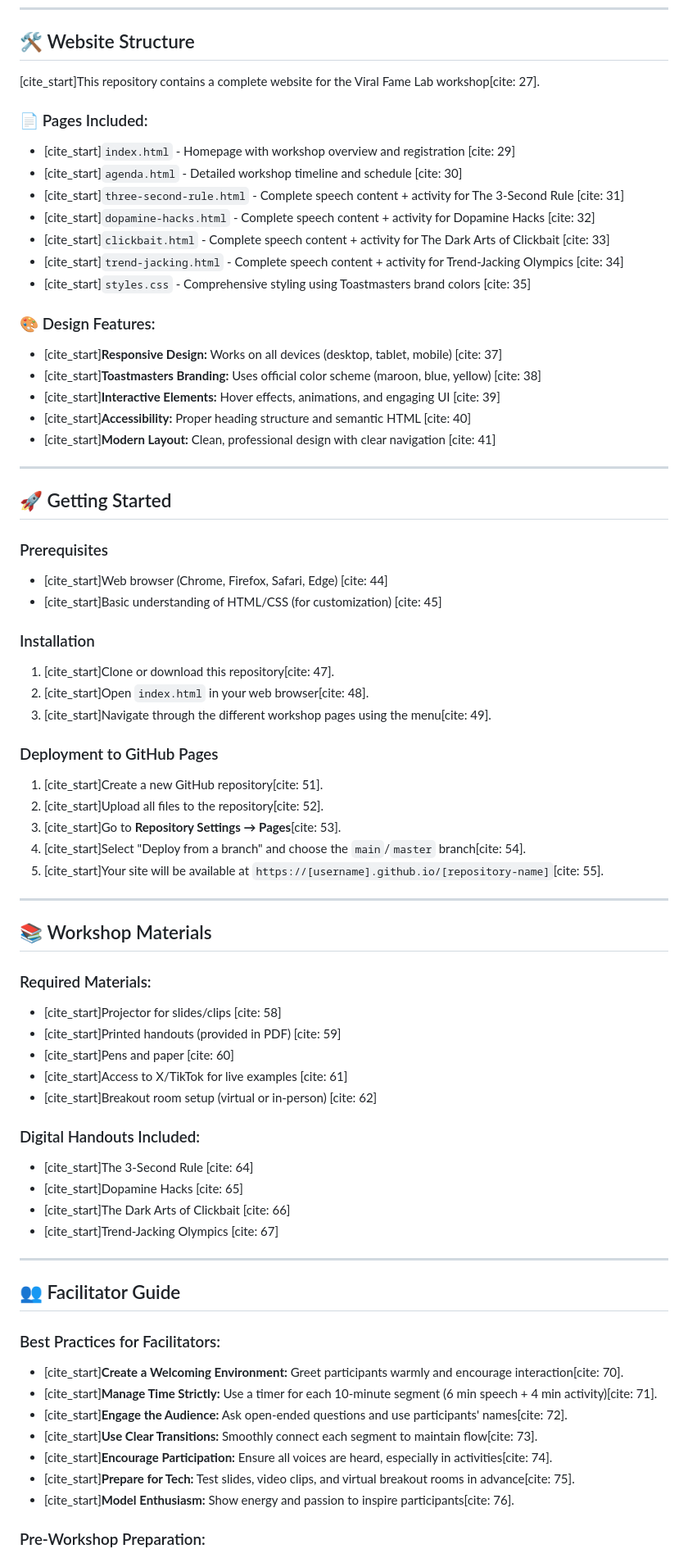
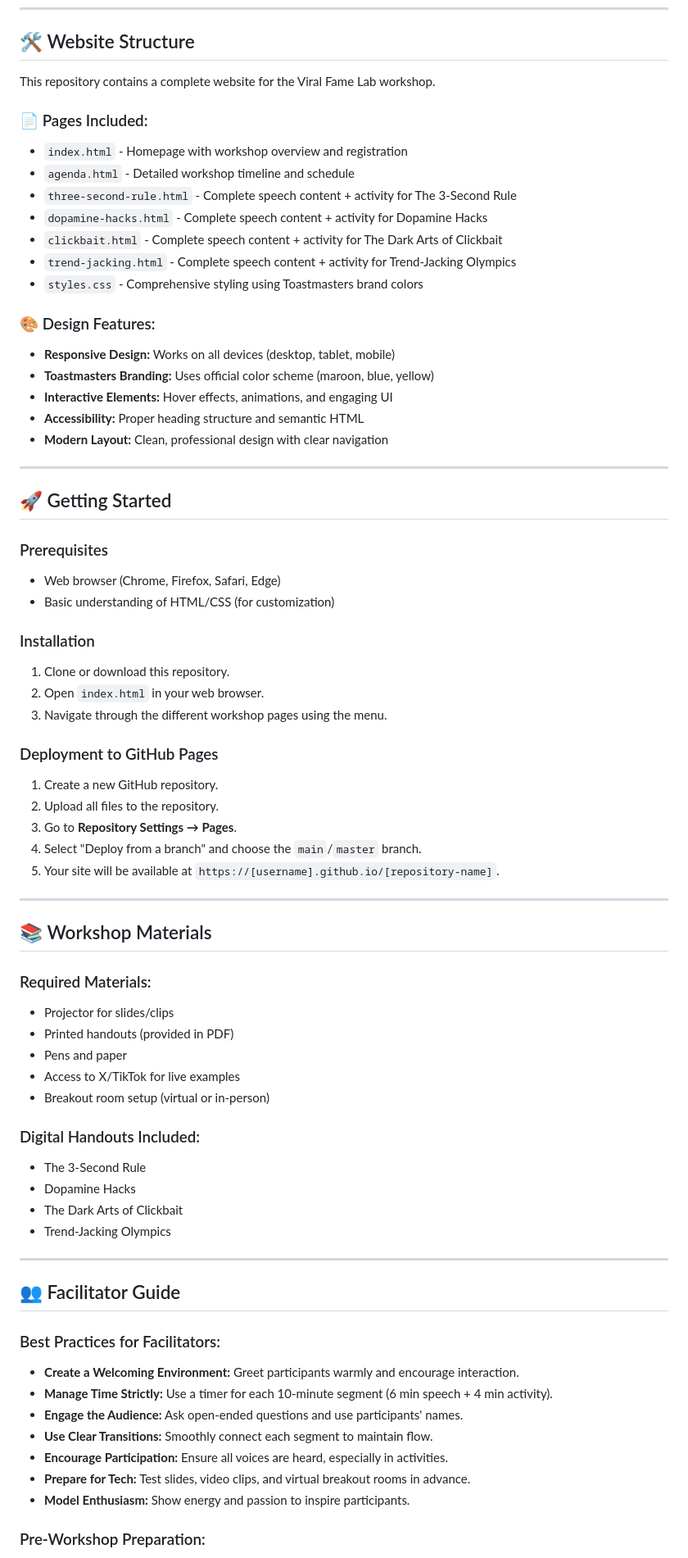
Before and after one commit to Leosmith1244/viral-fame-lab, a Markdown page: readme.md, the part around the change printed below. Shown: that part at 82% size. Drawn GitHub-style.

```diff
--- a/readme.md
+++ b/readme.md
@@ -58,78 +57,78 @@
 ---
 ## 🛠️ Website Structure
 
-[cite_start]This repository contains a complete website for the Viral Fame Lab workshop[cite: 27].
+This repository contains a complete website for the Viral Fame Lab workshop.
 
 ### 📄 Pages Included:
 
-* [cite_start]`index.html` - Homepage with workshop overview and registration [cite: 29]
-* [cite_start]`agenda.html` - Detailed workshop timeline and schedule [cite: 30]
-* [cite_start]`three-second-rule.html` - Complete speech content + activity for The 3-Second Rule [cite: 31]
-* [cite_start]`dopamine-hacks.html` - Complete speech content + activity for Dopamine Hacks [cite: 32]
-* [cite_start]`clickbait.html` - Complete speech content + activity for The Dark Arts of Clickbait [cite: 33]
-* [cite_start]`trend-jacking.html` - Complete speech content + activity for Trend-Jacking Olympics [cite: 34]
-* [cite_start]`styles.css` - Comprehensive styling using Toastmasters brand colors [cite: 35]
+* `index.html` - Homepage with workshop overview and registration
+* `agenda.html` - Detailed workshop timeline and schedule
+* `three-second-rule.html` - Complete speech content + activity for The 3-Second Rule
+* `dopamine-hacks.html` - Complete speech content + activity for Dopamine Hacks
+* `clickbait.html` - Complete speech content + activity for The Dark Arts of Clickbait
+* `trend-jacking.html` - Complete speech content + activity for Trend-Jacking Olympics
+* `styles.css` - Comprehensive styling using Toastmasters brand colors
 
 ### 🎨 Design Features:
 
-* [cite_start]**Responsive Design:** Works on all devices (desktop, tablet, mobile) [cite: 37]
-* [cite_start]**Toastmasters Branding:** Uses official color scheme (maroon, blue, yellow) [cite: 38]
-* [cite_start]**Interactive Elements:** Hover effects, animations, and engaging UI [cite: 39]
-* [cite_start]**Accessibility:** Proper heading structure and semantic HTML [cite: 40]
-* [cite_start]**Modern Layout:** Clean, professional design with clear navigation [cite: 41]
+* **Responsive Design:** Works on all devices (desktop, tablet, mobile)
+* **Toastmasters Branding:** Uses official color scheme (maroon, blue, yellow)
+* **Interactive Elements:** Hover effects, animations, and engaging UI
+* **Accessibility:** Proper heading structure and semantic HTML
+* **Modern Layout:** Clean, professional design with clear navigation
 
 ---
 ## 🚀 Getting Started
 
 ### Prerequisites
 
-* [cite_start]Web browser (Chrome, Firefox, Safari, Edge) [cite: 44]
-* [cite_start]Basic understanding of HTML/CSS (for customization) [cite: 45]
+* Web browser (Chrome, Firefox, Safari, Edge)
+* Basic understanding of HTML/CSS (for customization)
 
 ### Installation
 
-1.  [cite_start]Clone or download this repository[cite: 47].
-2.  [cite_start]Open `index.html` in your web browser[cite: 48].
-3.  [cite_start]Navigate through the different workshop pages using the menu[cite: 49].
+1.  Clone or download this repository.
+2.  Open `index.html` in your web browser.
+3.  Navigate through the different workshop pages using the menu.
 
 ### Deployment to GitHub Pages
 
-1.  [cite_start]Create a new GitHub repository[cite: 51].
-2.  [cite_start]Upload all files to the repository[cite: 52].
-3.  [cite_start]Go to **Repository Settings → Pages**[cite: 53].
-4.  [cite_start]Select "Deploy from a branch" and choose the `main`/`master` branch[cite: 54].
-5.  [cite_start]Your site will be available at `https://[username].github.io/[repository-name]`[cite: 55].
+1.  Create a new GitHub repository.
+2.  Upload all files to the repository.
+3.  Go to **Repository Settings → Pages**.
+4.  Select "Deploy from a branch" and choose the `main`/`master` branch.
+5.  Your site will be available at `https://[username].github.io/[repository-name]`.
 
 ---
 ## 📚 Workshop Materials
 
 ### Required Materials:
 
-* [cite_start]Projector for slides/clips [cite: 58]
-* [cite_start]Printed handouts (provided in PDF) [cite: 59]
-* [cite_start]Pens and paper [cite: 60]
-* [cite_start]Access to X/TikTok for live examples [cite: 61]
-* [cite_start]Breakout room setup (virtual or in-person) [cite: 62]
+* Projector for slides/clips
+* Printed handouts (provided in PDF)
+* Pens and paper
+* Access to X/TikTok for live examples
+* Breakout room setup (virtual or in-person)
 
 ### Digital Handouts Included:
 
-* [cite_start]The 3-Second Rule [cite: 64]
-* [cite_start]Dopamine Hacks [cite: 65]
-* [cite_start]The Dark Arts of Clickbait [cite: 66]
-* [cite_start]Trend-Jacking Olympics [cite: 67]
+* The 3-Second Rule
+* Dopamine Hacks
+* The Dark Arts of Clickbait
+* Trend-Jacking Olympics
 
 ---
 ## 👥 Facilitator Guide
 
 ### Best Practices for Facilitators:
 
-* [cite_start]**Create a Welcoming Environment:** Greet participants warmly and encourage interaction[cite: 70].
-* [cite_start]**Manage Time Strictly:** Use a timer for each 10-minute segment (6 min speech + 4 min activity)[cite: 71].
-* [cite_start]**Engage the Audience:** Ask open-ended questions and use participants' names[cite: 72].
-* [cite_start]**Use Clear Transitions:** Smoothly connect each segment to maintain flow[cite: 73].
-* [cite_start]**Encourage Participation:** Ensure all voices are heard, especially in activities[cite: 74].
-* [cite_start]**Prepare for Tech:** Test slides, video clips, and virtual breakout rooms in advance[cite: 75].
-* [cite_start]**Model Enthusiasm:** Show energy and passion to inspire participants[cite: 76].
+* **Create a Welcoming Environment:** Greet participants warmly and encourage interaction.
+* **Manage Time Strictly:** Use a timer for each 10-minute segment (6 min speech + 4 min activity).
+* **Engage the Audience:** Ask open-ended questions and use participants' names.
+* **Use Clear Transitions:** Smoothly connect each segment to maintain flow.
+* **Encourage Participation:** Ensure all voices are heard, especially in activities.
+* **Prepare for Tech:** Test slides, video clips, and virtual breakout rooms in advance.
+* **Model Enthusiasm:** Show energy and passion to inspire participants.
 
 ### Pre-Workshop Preparation:
 
```
Also changed, not shown: other parts of readme.md (+59 -60 lines).
